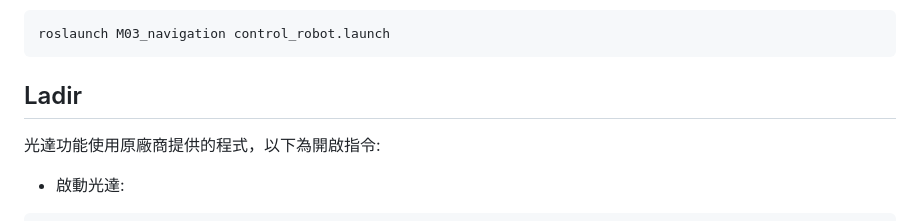
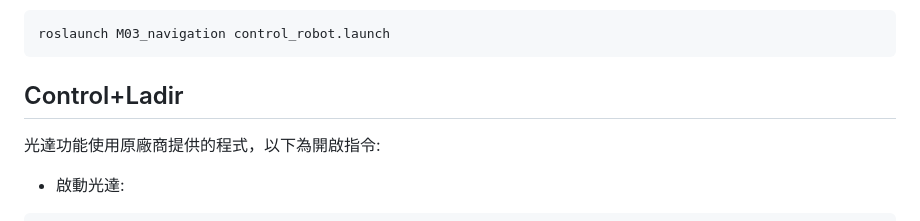
Before and after one commit to alan-chen-lab/NANYA_project, a Markdown page: README.md, the part around the change. Rendered like a GitHub page.

````diff
--- a/README.md
+++ b/README.md
@@ -23,7 +23,7 @@ roslaunch BaseNode joy_control.launch
 ```
 roslaunch M03_navigation control_robot.launch
 ```
-## Ladir
+## Control+Ladir
 光達功能使用原廠商提供的程式，以下為開啟指令:
 
 * 啟動光達:
````
